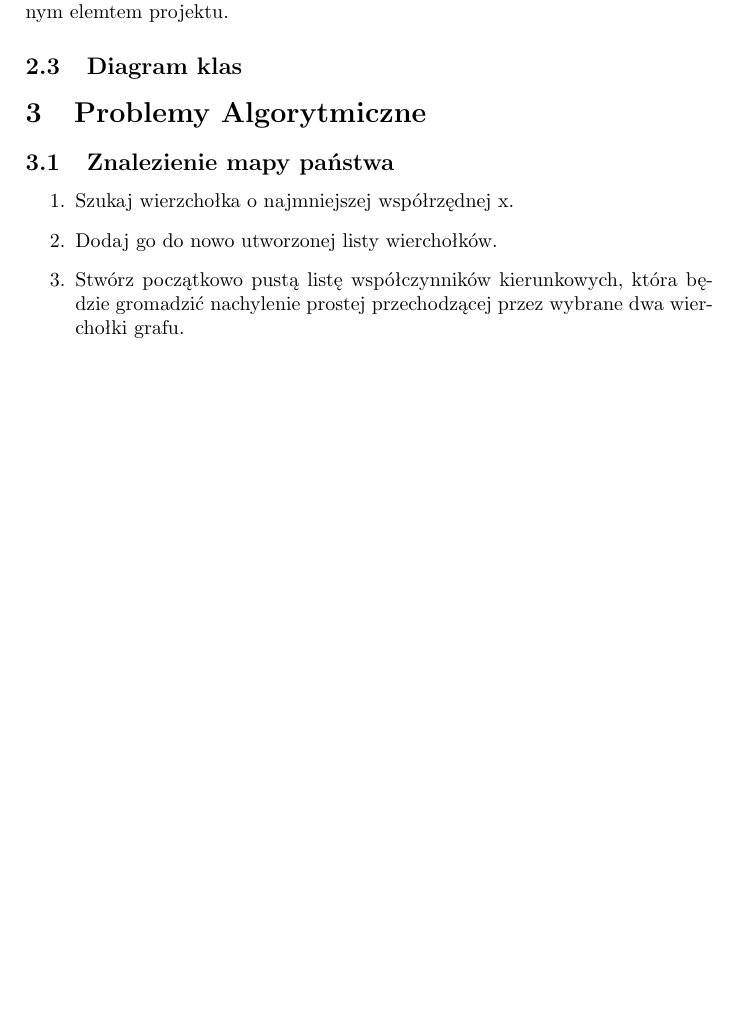
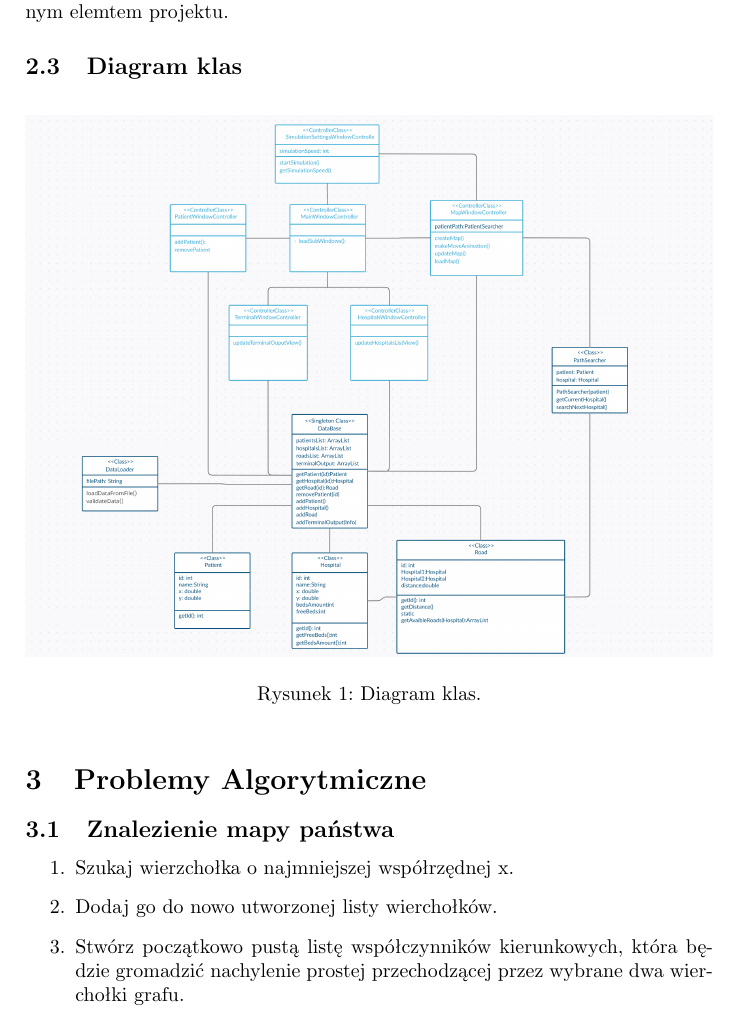
Before and after one commit to kbaczynski1/Patient-Transport-Simulator, a LaTeX document (specyfikacja_implementacyjna/SI.tex): part of page 2 of 4 before the commit and part of page 2 of 5 after it, cut so that both start at the same text, the shorter picture padded with empty space. Compiled offline with pdfLaTeX.

Commit message:
diagram_klas w specyfikacji

```diff
--- a/specyfikacja_implementacyjna/SI.tex
+++ b/specyfikacja_implementacyjna/SI.tex
@@ -50,6 +50,12 @@ realizaującego mechanikę działania GUI oraz cel projektu od warstwy wizualnej
 minimalizując kolzje spowodowane pracą dwóch osób nad jednym elemtem projektu.
 
 \subsection{Diagram klas}
+
+\begin{figure}[h]
+  \includegraphics[width=\linewidth]{./diagram_klas.png}
+  \caption{Diagram klas.}
+  \label{fig:diagram_klas}
+\end{figure}
 
 \section{Problemy Algorytmiczne}
 
```
Also changed, not shown: specyfikacja_implementacyjna/SI.pdf, 3 other files.
